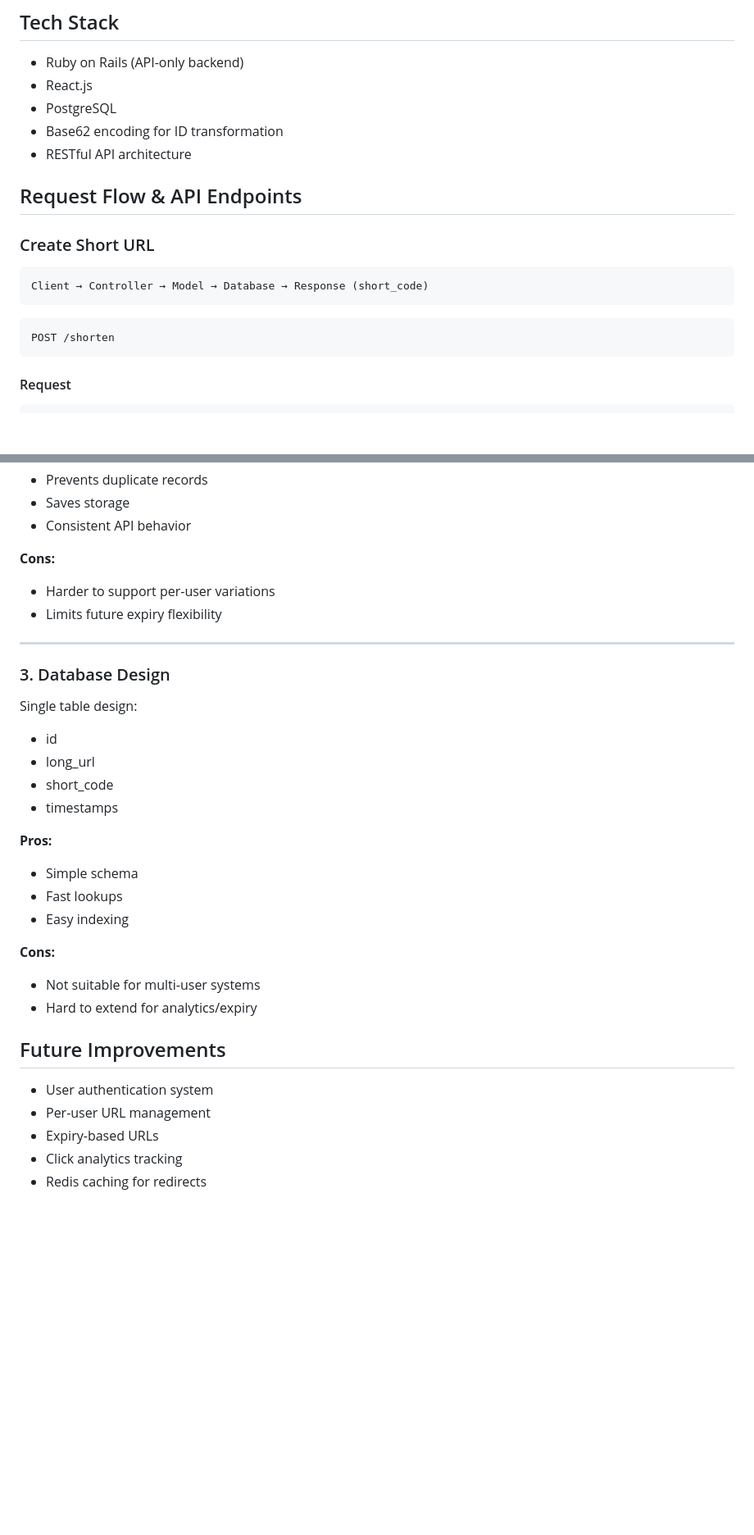
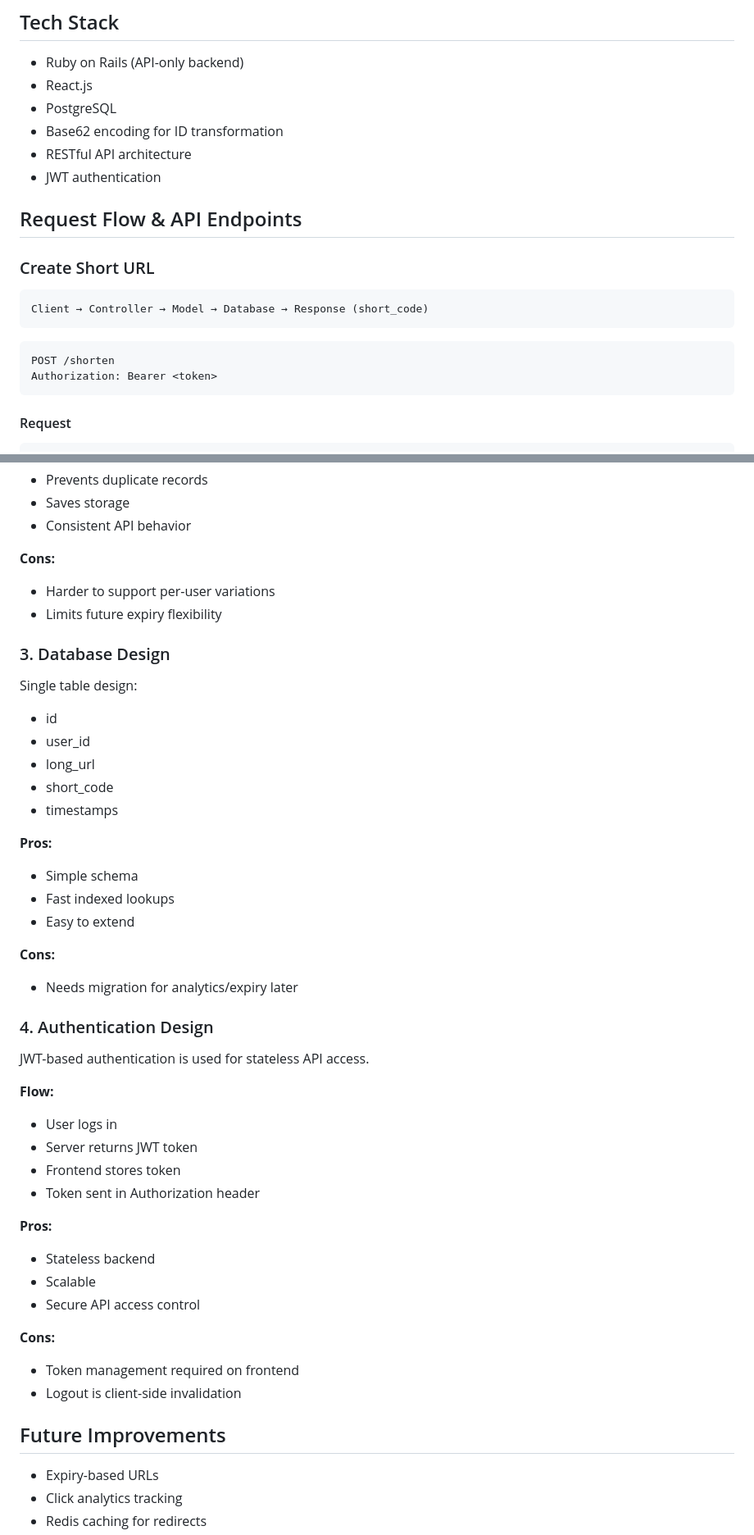
Before and after one commit to ar-rehman-work/url_shortner, a Markdown page: README.md, 2 parts joined by grey strips. Shown at 82% size. Rendered like a GitHub page; blank space fills up the shorter version.

````diff
--- a/README.md
+++ b/README.md
@@ -34,6 +34,7 @@ The system solves the problem of converting long URLs into short, unique identif
 - PostgreSQL
 - Base62 encoding for ID transformation
 - RESTful API architecture
+- JWT authentication
 
 ## Request Flow & API Endpoints
 
@@ -45,6 +46,7 @@ Client → Controller → Model → Database → Response (short_code)
 
 ```http
 POST /shorten
+Authorization: Bearer <token>
 ```
 
 #### Request
@@ -165,13 +167,12 @@ Same long URL always returns the same short code.
 * Harder to support per-user variations
 * Limits future expiry flexibility
 
----
-
 ### 3. Database Design
 
 Single table design:
 
 * id
+* user_id
 * long_url
 * short_code
 * timestamps
@@ -179,18 +180,37 @@ Single table design:
 **Pros:**
 
 * Simple schema
-* Fast lookups
-* Easy indexing
+* Fast indexed lookups
+* Easy to extend
 
 **Cons:**
 
-* Not suitable for multi-user systems
-* Hard to extend for analytics/expiry
+* Needs migration for analytics/expiry later
+
+### 4. Authentication Design
+
+JWT-based authentication is used for stateless API access.
+
+**Flow:**
+
+* User logs in
+* Server returns JWT token
+* Frontend stores token
+* Token sent in Authorization header
+
+**Pros:**
+
+* Stateless backend
+* Scalable
+* Secure API access control
+
+**Cons:**
+
+* Token management required on frontend
+* Logout is client-side invalidation
 
 ## Future Improvements
 
-* User authentication system
-* Per-user URL management
 * Expiry-based URLs
 * Click analytics tracking
 * Redis caching for redirects
````
